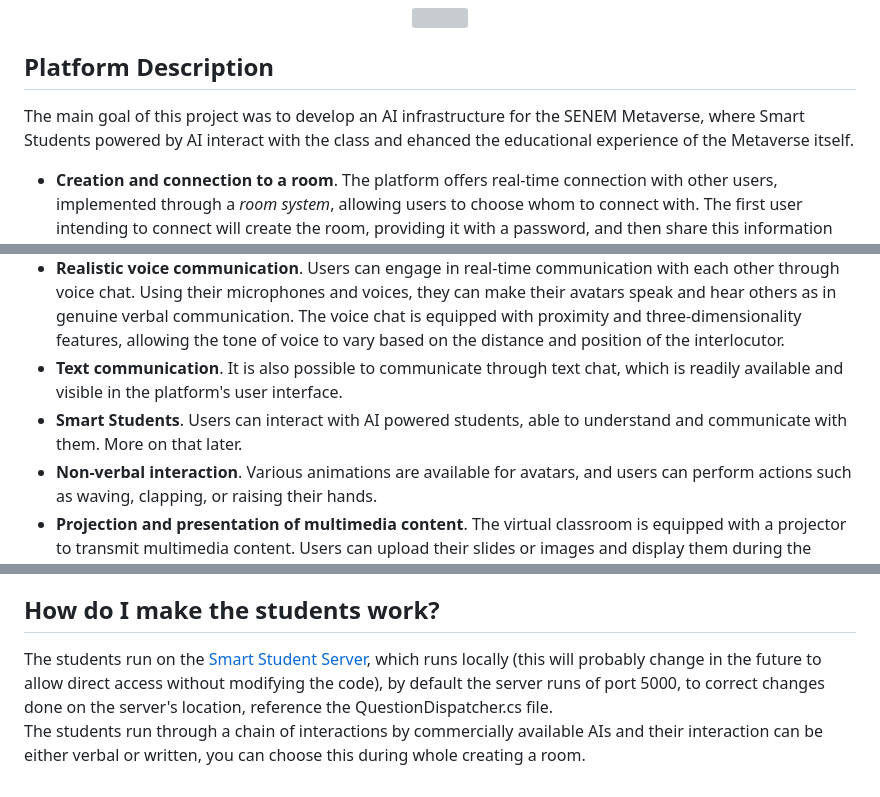
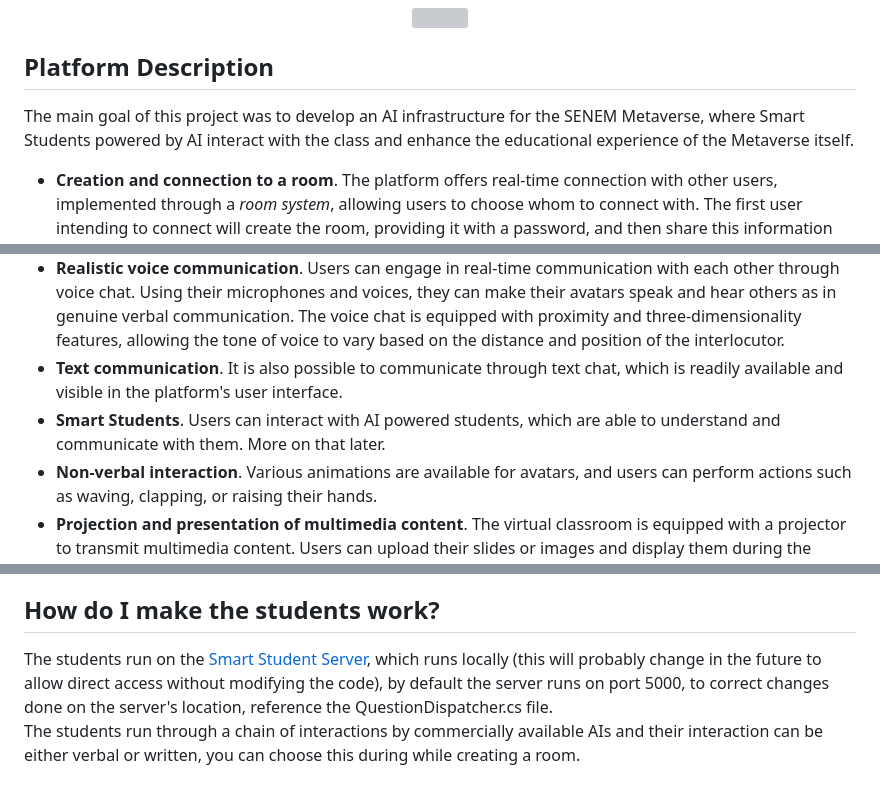
Before and after one commit to vipenti/SENEM_Metaverse, a Markdown page: README.md, 3 parts joined by grey strips. Rendered like a GitHub page; grey boxes are pictures that could not be loaded.

```diff
--- a/README.md
+++ b/README.md
@@ -8,13 +8,13 @@
 
 
 ## Platform Description
-The main goal of this project was to develop an AI infrastructure for the SENEM Metaverse, where Smart Students powered by AI interact with the class and ehanced the educational experience of the Metaverse itself.
+The main goal of this project was to develop an AI infrastructure for the SENEM Metaverse, where Smart Students powered by AI interact with the class and enhance the educational experience of the Metaverse itself.
 - **Creation and connection to a room**. The platform offers real-time connection with other users, implemented through a _room system_, allowing users to choose whom to connect with. The first user intending to connect will create the room, providing it with a password, and then share this information with interested individuals.
 - **Free three-dimensional exploration**. Freedom of movement and interaction characterize the virtual environment, allowing users to navigate any classroom area and engage with objects seamlessly through their avatar. Users can walk, sit, and interact freely with various objects in the scene. They can rotate their view and adjust the zoom level of their perspective as well.
 - **Avatar's customization**. The user has the option to customize their avatar in various ways. The prototype includes a dedicated interface where users can make different appearance choices for their avatar, including skin color, uniform type and color, eye shape and color, eyebrows and possible beard, hairstyle, and a selection of some additional cosmetics like glasses or eye patches.
 - **Realistic voice communication**. Users can engage in real-time communication with each other through voice chat. Using their microphones and voices, they can make their avatars speak and hear others as in genuine verbal communication. The voice chat is equipped with proximity and three-dimensionality features, allowing the tone of voice to vary based on the distance and position of the interlocutor.
 - **Text communication**. It is also possible to communicate through text chat, which is readily available and visible in the platform's user interface.
-- **Smart Students**. Users can interact with AI powered students, able to understand and communicate with them. More on that later.
+- **Smart Students**. Users can interact with AI powered students, which are able to understand and communicate with them. More on that later.
 - **Non-verbal interaction**. Various animations are available for avatars, and users can perform actions such as waving, clapping, or raising their hands.
 - **Projection and presentation of multimedia content**. The virtual classroom is equipped with a projector to transmit multimedia content. Users can upload their slides or images and display them during the platform's runtime. The user can navigate the content on the projector with the _presenter_ role. Each user can use the projector to showcase or present their materials and alternate this role with others during the session.
 - **Interaction with the whiteboard**. The classroom also has a whiteboard where users can type and write using a keyboard. One user at a time can approach the whiteboard and start writing, and what they write will be visible to everyone, supporting interaction and communication.
@@ -66,5 +66,5 @@ This repository contains:
 * **Viviana Pentangelo** - [vipenti](https://github.com/vipenti) (Original author)
 
 ## How do I make the students work?
-The students run on the <a href="https://github.com/KronosPNG/Smart_Student_Server">Smart Student Server</a>, which runs locally (this will probably change in the future to allow direct access without modifying the code), by default the server runs of port 5000, to correct changes done on the server's location, reference the QuestionDispatcher.cs file.<br>
-The students run through a chain of interactions by commercially available AIs and their interaction can be either verbal or written, you can choose this during whole creating a room.
+The students run on the <a href="https://github.com/KronosPNG/Smart_Student_Server">Smart Student Server</a>, which runs locally (this will probably change in the future to allow direct access without modifying the code), by default the server runs on port 5000, to correct changes done on the server's location, reference the QuestionDispatcher.cs file.<br>
+The students run through a chain of interactions by commercially available AIs and their interaction can be either verbal or written, you can choose this during while creating a room.
```
